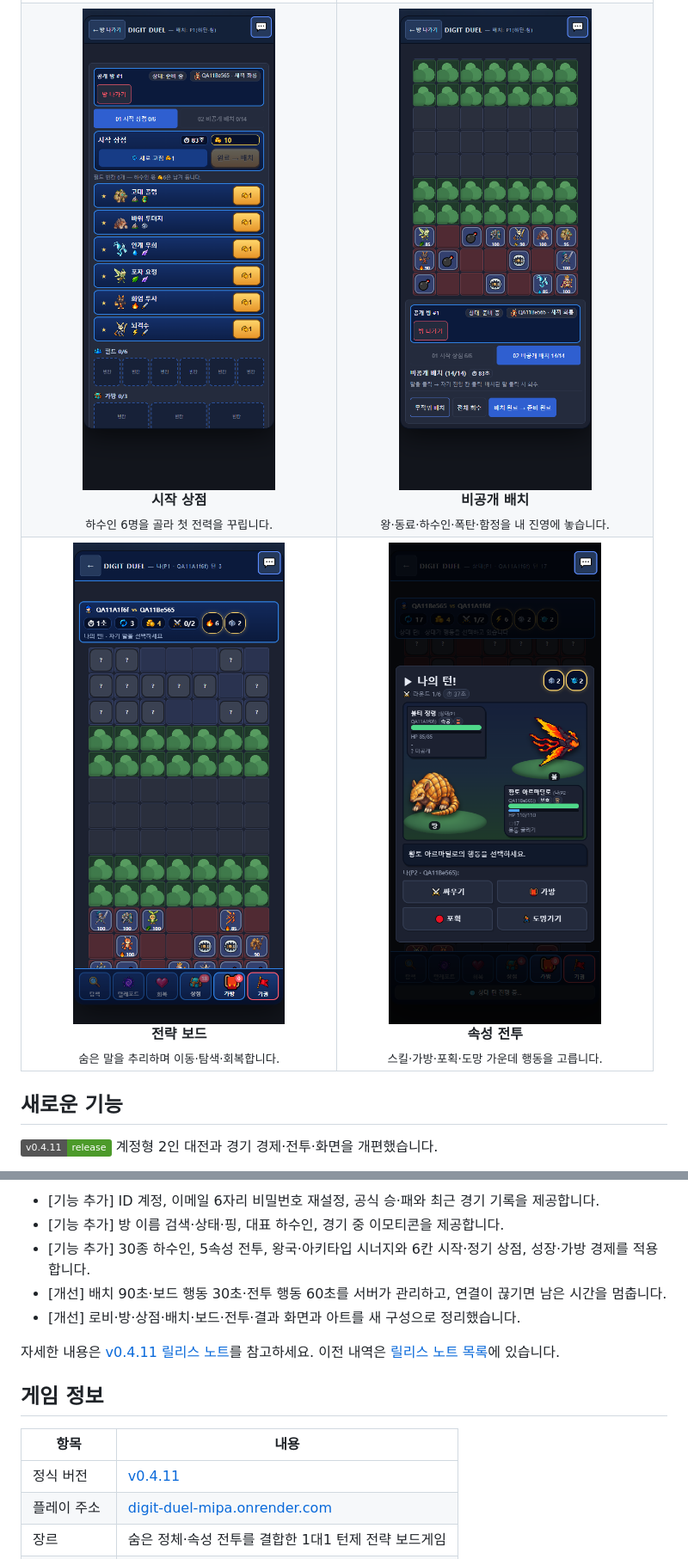
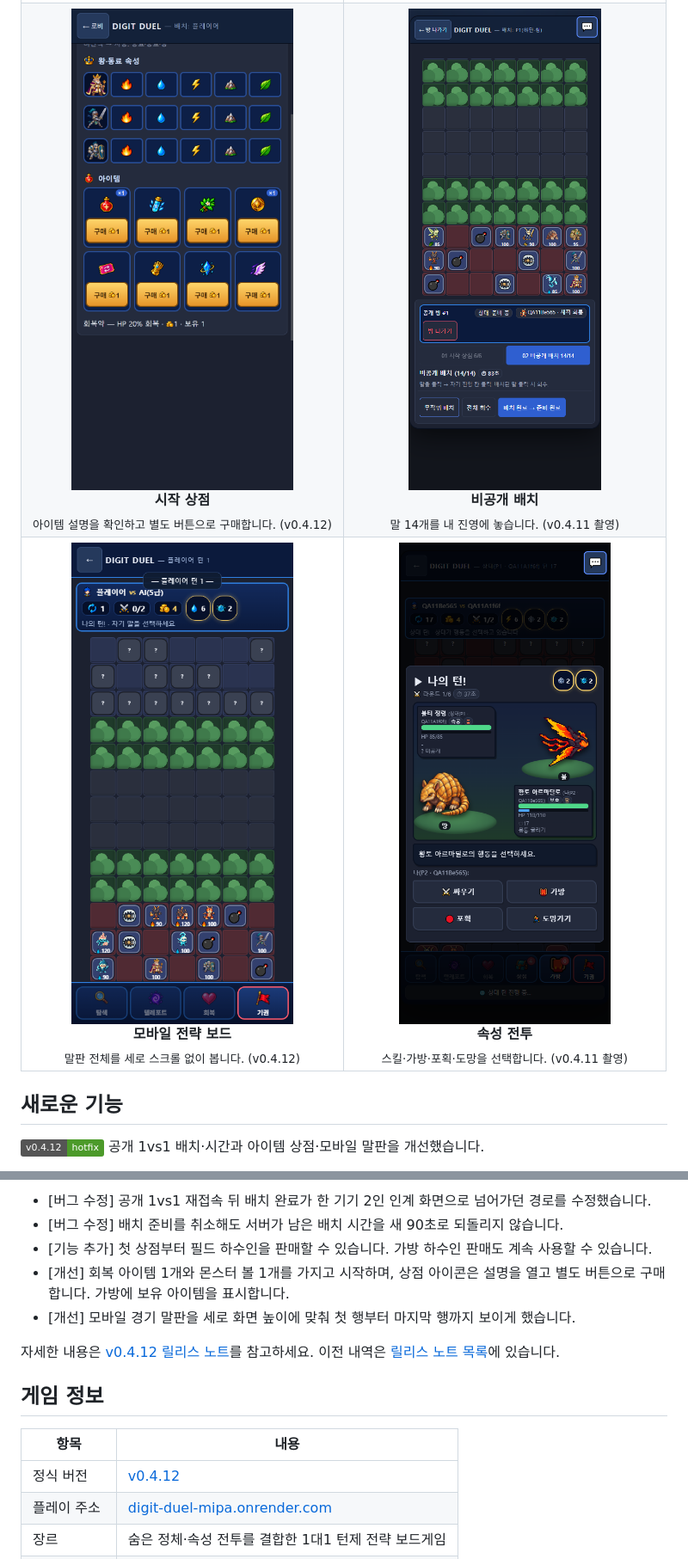
Before and after one commit to ChangjoSung/Digit-Duel, a Markdown page: README.md, 2 parts joined by grey strips. Shown at 86% size. Rendered like a GitHub page; pictures changed too: docs/screenshots/v0.4.12/03-start-shop-items.png (added), docs/screenshots/v0.4.12/05-strategy-board-mobile.png (added); badges without logos.

```diff
--- a/README.md
+++ b/README.md
@@ -39,15 +39,15 @@
   </tr>
   <tr>
-    <td align="center" width="50%"><a href="docs/screenshots/v0.4.11/03-start-shop.png"><img src="docs/screenshots/v0.4.11/03-start-shop.png" alt="시작 상점 — 하수인 6칸과 재화, 필드·가방 슬롯" width="100%"></a><br><b>시작 상점</b><br><sub>하수인 6명을 골라 첫 전력을 꾸립니다.</sub></td>
-    <td align="center" width="50%"><a href="docs/screenshots/v0.4.11/04-secret-placement.png"><img src="docs/screenshots/v0.4.11/04-secret-placement.png" alt="비공개 배치 — 숲과 양쪽 진영, 내 말 14개" width="100%"></a><br><b>비공개 배치</b><br><sub>왕·동료·하수인·폭탄·함정을 내 진영에 놓습니다.</sub></td>
+    <td align="center" width="50%"><a href="docs/screenshots/v0.4.12/03-start-shop-items.png"><img src="docs/screenshots/v0.4.12/03-start-shop-items.png" alt="v0.4.12 시작 상점 — 아이템 보유 수량, 아이콘 선택 설명과 별도 구매 버튼" width="100%"></a><br><b>시작 상점</b><br><sub>아이템 설명을 확인하고 별도 버튼으로 구매합니다. (v0.4.12)</sub></td>
+    <td align="center" width="50%"><a href="docs/screenshots/v0.4.11/04-secret-placement.png"><img src="docs/screenshots/v0.4.11/04-secret-placement.png" alt="v0.4.11 비공개 배치 — 숲과 양쪽 진영, 내 말 14개" width="100%"></a><br><b>비공개 배치</b><br><sub>말 14개를 내 진영에 놓습니다. (v0.4.11 촬영)</sub></td>
   </tr>
   <tr>
-    <td align="center" width="50%"><a href="docs/screenshots/v0.4.11/05-strategy-board.png"><img src="docs/screenshots/v0.4.11/05-strategy-board.png" alt="전략 보드 — 물음표 상대 말, 숲, 내 말과 행동 메뉴" width="100%"></a><br><b>전략 보드</b><br><sub>숨은 말을 추리하며 이동·탐색·회복합니다.</sub></td>
-    <td align="center" width="50%"><a href="docs/screenshots/v0.4.11/06-element-battle.png"><img src="docs/screenshots/v0.4.11/06-element-battle.png" alt="속성 전투 — 불 하수인과 땅 하수인, HP와 네 가지 행동" width="100%"></a><br><b>속성 전투</b><br><sub>스킬·가방·포획·도망 가운데 행동을 고릅니다.</sub></td>
+    <td align="center" width="50%"><a href="docs/screenshots/v0.4.12/05-strategy-board-mobile.png"><img src="docs/screenshots/v0.4.12/05-strategy-board-mobile.png" alt="v0.4.12 모바일 전략 보드 — 첫 행부터 마지막 행까지 한 화면에 표시" width="100%"></a><br><b>모바일 전략 보드</b><br><sub>말판 전체를 세로 스크롤 없이 봅니다. (v0.4.12)</sub></td>
+    <td align="center" width="50%"><a href="docs/screenshots/v0.4.11/06-element-battle.png"><img src="docs/screenshots/v0.4.11/06-element-battle.png" alt="v0.4.11 속성 전투 — 불 하수인과 땅 하수인, HP와 네 가지 행동" width="100%"></a><br><b>속성 전투</b><br><sub>스킬·가방·포획·도망을 선택합니다. (v0.4.11 촬영)</sub></td>
   </tr>
 </table>
 
 ## 새로운 기능
 
-[![v0.4.11](https://img.shields.io/badge/v0.4.11-release-4c9a2a)](https://github.com/ChangjoSung/Digit-Duel/releases/tag/v0.4.11) 계정형 2인 대전과 경기 경제·전투·화면을 개편했습니다.
+[![v0.4.12](https://img.shields.io/badge/v0.4.12-hotfix-4c9a2a)](https://github.com/ChangjoSung/Digit-Duel/releases/tag/v0.4.12) 공개 1vs1 배치·시간과 아이템 상점·모바일 말판을 개선했습니다.
 
@@ -55,17 +55,17 @@
 
-- [기능 추가] ID 계정, 이메일 6자리 비밀번호 재설정, 공식 승·패와 최근 경기 기록을 제공합니다.
-- [기능 추가] 방 이름 검색·상태·핑, 대표 하수인, 경기 중 이모티콘을 제공합니다.
-- [기능 추가] 30종 하수인, 5속성 전투, 왕국·아키타입 시너지와 6칸 시작·정기 상점, 성장·가방 경제를 적용합니다.
-- [개선] 배치 90초·보드 행동 30초·전투 행동 60초를 서버가 관리하고, 연결이 끊기면 남은 시간을 멈춥니다.
-- [개선] 로비·방·상점·배치·보드·전투·결과 화면과 아트를 새 구성으로 정리했습니다.
+- [버그 수정] 공개 1vs1 재접속 뒤 배치 완료가 한 기기 2인 인계 화면으로 넘어가던 경로를 수정했습니다.
+- [버그 수정] 배치 준비를 취소해도 서버가 남은 배치 시간을 새 90초로 되돌리지 않습니다.
+- [기능 추가] 첫 상점부터 필드 하수인을 판매할 수 있습니다. 가방 하수인 판매도 계속 사용할 수 있습니다.
+- [개선] 회복 아이템 1개와 몬스터 볼 1개를 가지고 시작하며, 상점 아이콘은 설명을 열고 별도 버튼으로 구매합니다. 가방에 보유 아이템을 표시합니다.
+- [개선] 모바일 경기 말판을 세로 화면 높이에 맞춰 첫 행부터 마지막 행까지 보이게 했습니다.
 
-자세한 내용은 [v0.4.11 릴리스 노트](docs/releases/v0.4.11.md)를 참고하세요. 이전 내역은 [릴리스 노트 목록](docs/releases/README.md)에 있습니다.
+자세한 내용은 [v0.4.12 릴리스 노트](docs/releases/v0.4.12.md)를 참고하세요. 이전 내역은 [릴리스 노트 목록](docs/releases/README.md)에 있습니다.
 
 ## 게임 정보
 
 | 항목 | 내용 |
 | --- | --- |
-| 정식 버전 | [v0.4.11](https://github.com/ChangjoSung/Digit-Duel/releases/tag/v0.4.11) |
+| 정식 버전 | [v0.4.12](https://github.com/ChangjoSung/Digit-Duel/releases/tag/v0.4.12) |
 | 플레이 주소 | [digit-duel-mipa.onrender.com](https://digit-duel-mipa.onrender.com) |
 | 장르 | 숨은 정체·속성 전투를 결합한 1대1 턴제 전략 보드게임 |
 | 플레이 인원 | 온라인 2인, 각자 PC 또는 휴대폰에서 접속 |
```
Also changed, not shown: other parts of README.md (+10 -10 lines), docs/releases/README.md (+2 -1 lines), docs/releases/v0.4.12.md (added, +13 -0 lines).
